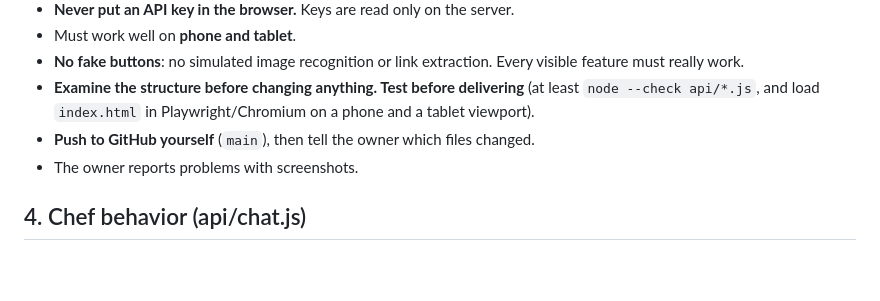
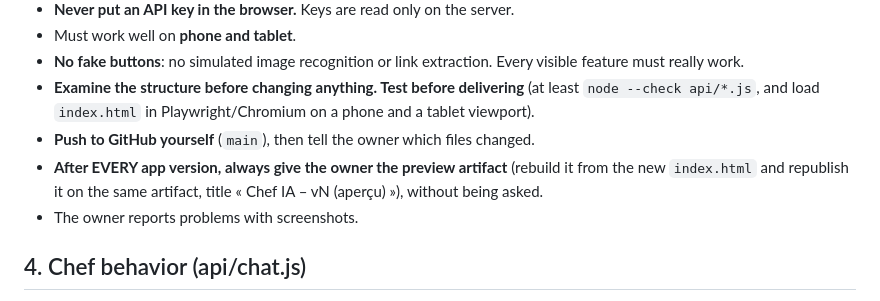
Before and after one commit to pierresaab26/chef_ia-V2, a Markdown page: CLAUDE.md, the part around the change. Rendered like a GitHub page; blank space fills up the shorter version.

Commit message:
docs: always give the preview artifact after each version
Co-Authored-By: Claude Sonnet 5.5 <noreply@anthropic.com>
Claude-Session: https://claude.ai/code/session_017fRidj4fhy5cTSrzykybmx

```diff
--- a/CLAUDE.md
+++ b/CLAUDE.md
@@ -61,6 +61,7 @@ Files starting with `_` in `api/` are helpers, not routes.
 - **No fake buttons**: no simulated image recognition or link extraction. Every visible feature must really work.
 - **Examine the structure before changing anything. Test before delivering** (at least `node --check api/*.js`, and load `index.html` in Playwright/Chromium on a phone and a tablet viewport).
 - **Push to GitHub yourself** (`main`), then tell the owner which files changed.
+- **After EVERY app version, always give the owner the preview artifact** (rebuild it from the new `index.html` and republish it on the same artifact, title « Chef IA – vN (aperçu) »), without being asked.
 - The owner reports problems with screenshots.
 
 ## 4. Chef behavior (api/chat.js)
```
